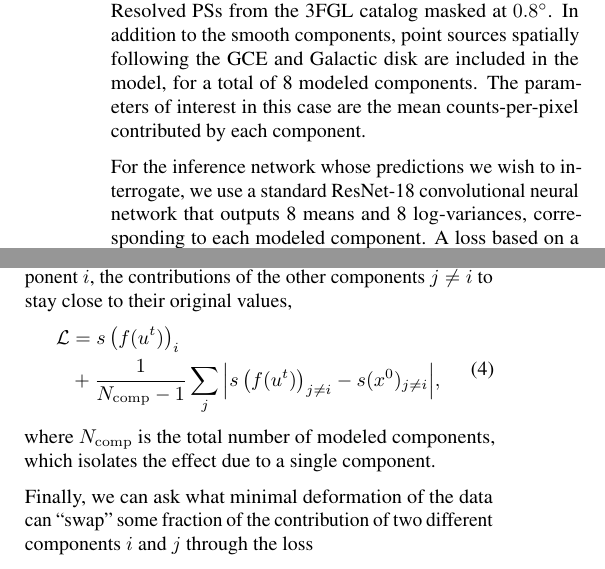
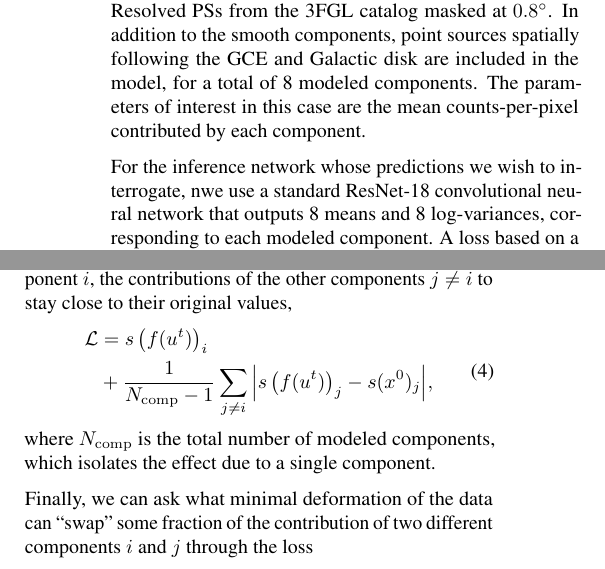
Before and after one commit to smsharma/fermi-prob-prog, a LaTeX paper (paper/ml4astro/fermi-counterfactuals.tex): two parts of the columns of pages 2 and 3 of 5, joined at a grey line, cut so that both start at the same text. Compiled offline with pdfLaTeX.

```diff
--- a/paper/ml4astro/fermi-counterfactuals.tex
+++ b/paper/ml4astro/fermi-counterfactuals.tex
@@ -140,7 +140,7 @@
 
 We use simulated \emph{Fermi}-LAT $\gamma$-ray data to validate our pipeline using the example dataset and templates provided with Refs.~\cite{Mishra-Sharma:2016gis,Buschmann:2020adf}, corresponding to 413 weeks of data in the 2--20\,GeV energy range (see Ref.~\cite{Mishra-Sharma:2016gis} for additional information about the dataset). In addition to the $\gamma$-ray counts data, templates corresponding to resolved PSs from the \emph{Fermi} 3FGL catalog, isotropically-uniform emission, emission from the \emph{Fermi} bubbles~\cite{Su:2010qj}, emission from dark matter annihilation following a squared Navarro-Frenk-White (NFW)~\cite{Navarro:1995iw,Navarro:1996gj} spatial profile, and Galactic diffuse emission modeled using the so-called Model O~\cite{Buschmann:2020adf} are provided. The maps, originally spatially binned using HEALPix~~\cite{Gorski:2004by}, are projected onto a Cartesian grid with a resolution of $0.5^\circ$ to pixel side. The region of interest corresponds to the inner $50^{\circ}$ with the $2^{\circ}$ of the plane masked out. Resolved PSs from the 3FGL catalog masked at $0.8^\circ$. In addition to the smooth components, point sources spatially following the GCE and Galactic disk are included in the model, for a total of 8 modeled components. The parameters of interest in this case are the mean counts-per-pixel contributed by each component.
 
-For the inference network whose predictions we wish to interrogate, we use a standard ResNet-18 convolutional neural network that outputs 8 means and 8 log-variances, corresponding to each modeled component. A loss based on a Gaussian likelihood, $\log \mathcal L = -\frac{1}{N_\mathrm{comp}}\log\left(\sum_i \mathcal N(\mu_i, \sigma_i^2)\right)$, is used to optimize the neural network, which is trained for 50 epochs using the Adam optimizer with initial learning rate $3\times 10^{-4}$, decayed by a factor of 10 when the validation loss plateaus.
+For the inference network whose predictions we wish to interrogate, nwe use a standard ResNet-18 convolutional neural network that outputs 8 means and 8 log-variances, corresponding to each modeled component. A loss based on a Gaussian likelihood, $\log \mathcal L = -\frac{1}{N_\mathrm{comp}}\log\left(\sum_i \mathcal N(\mu_i, \sigma_i^2)\right)$, is used to optimize the neural network, which is trained for 50 epochs using the Adam optimizer with initial learning rate $3\times 10^{-4}$, decayed by a factor of 10 when the validation loss plateaus.
 
 \subsection{Normalizing flows for counterfactual generation}
 
@@ -189,7 +189,7 @@
     \begin{split}
     \mathcal L &= s\left(f(u^{t})\right)_i \\
     % &+ \sqrt{\frac{1}{N_\mathrm{comp} - 1}\sum_j \left| s\left(f(u^{t})\right)_{j\neq i} - s(x^0)_{j\neq i} \right|^2},
-    &+ {\frac{1}{N_\mathrm{comp} - 1}\sum_j \left| s\left(f(u^{t})\right)_{j\neq i} - s(x^0)_{j\neq i} \right|},
+    &+ {\frac{1}{N_\mathrm{comp} - 1}\sum_{j\neq i} \left| s\left(f(u^{t})\right)_{j} - s(x^0)_{j} \right|},
     \end{split}
 \end{align}
 where $N_\mathrm{comp}$ is the total number of modeled components, which isolates the effect due to a single component.
```
Also changed, not shown: paper/ml4astro/fermi-counterfactuals.pdf, 2 other files.
